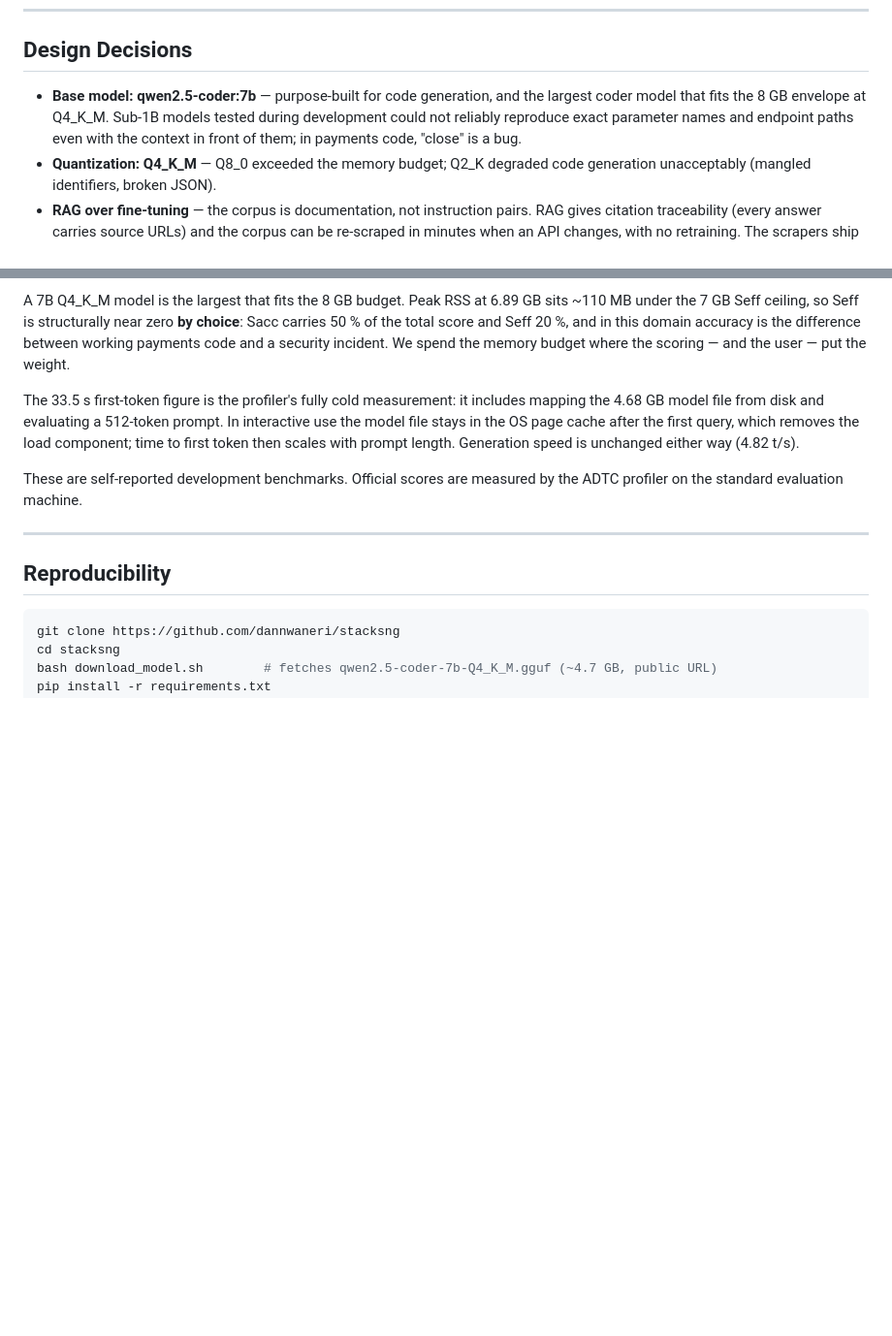
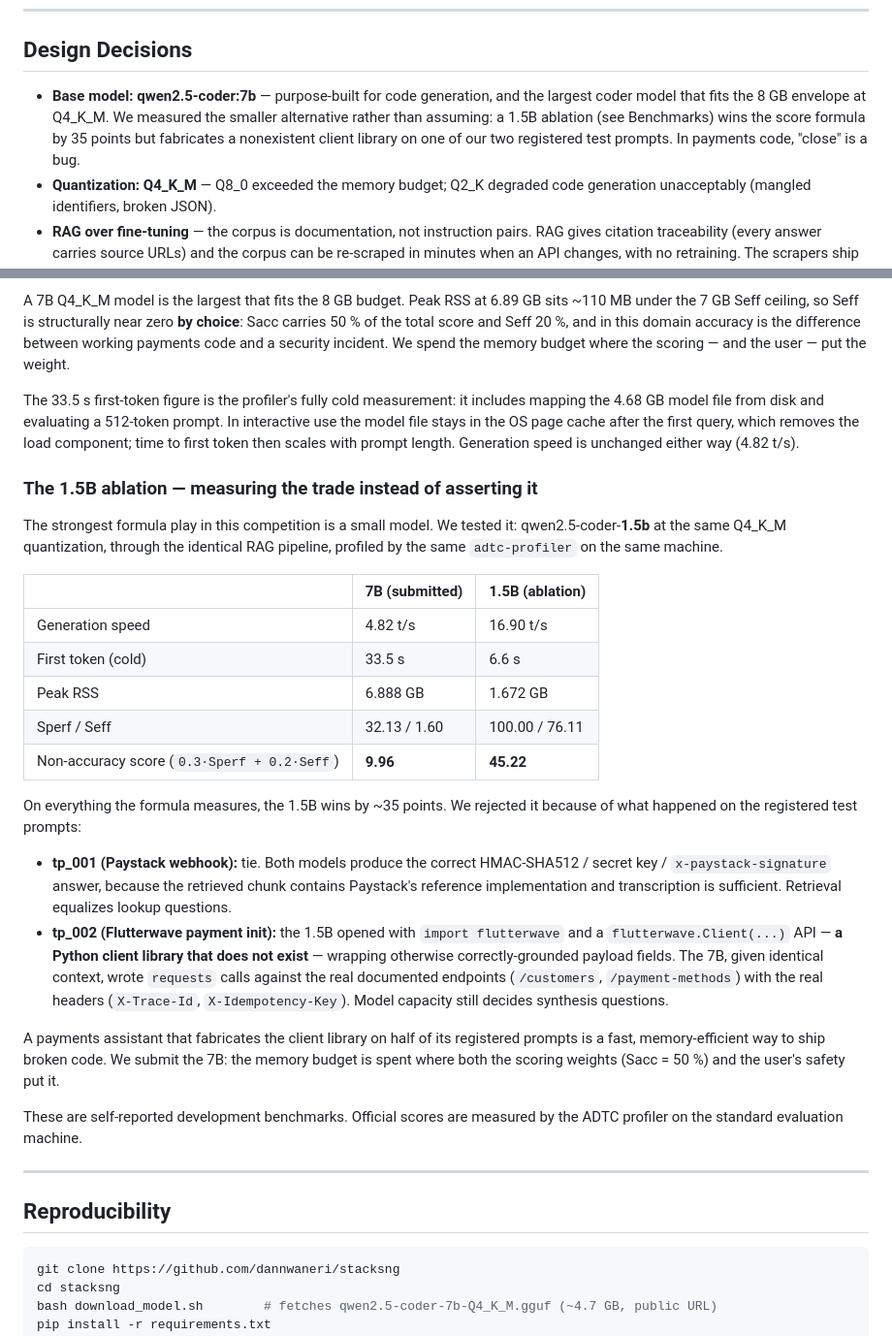
Before and after one commit to dannwaneri/stacksng, a Markdown page: REPORT.md, 2 parts joined by grey strips. Shown at 97% size. Rendered like a GitHub page; blank space fills up the shorter version.

Commit message:
document the 1.5B ablation in REPORT.md
Adds a measured A/B under Benchmarks: qwen2.5-coder-1.5b Q4_K_M through
the identical RAG pipeline wins the score formula 45.22 vs 9.96 but
fabricates a nonexistent `flutterwave` Python client library on
registered test prompt tp_002, while the 7B reproduces the documented
REST endpoints from the same retrieved context. tp_001 is a tie —
retrieval equalizes lookup questions; capacity decides synthesis.

Also corrects the Design Decisions bullet: the earlier claim that small
models fail on "parameter names" was unverified; the measured failure
mode is invented API surface. The bullet now cites the ablation.

```diff
--- a/REPORT.md
+++ b/REPORT.md
@@ -121,10 +121,11 @@ without invoking the LLM.
 ## Design Decisions
 
 - **Base model: qwen2.5-coder:7b** — purpose-built for code generation, and
-  the largest coder model that fits the 8 GB envelope at Q4_K_M. Sub-1B
-  models tested during development could not reliably reproduce exact
-  parameter names and endpoint paths even with the context in front of them;
-  in payments code, "close" is a bug.
+  the largest coder model that fits the 8 GB envelope at Q4_K_M. We measured
+  the smaller alternative rather than assuming: a 1.5B ablation (see
+  Benchmarks) wins the score formula by 35 points but fabricates a
+  nonexistent client library on one of our two registered test prompts. In
+  payments code, "close" is a bug.
 - **Quantization: Q4_K_M** — Q8_0 exceeded the memory budget; Q2_K degraded
   code generation unacceptably (mangled identifiers, broken JSON).
 - **RAG over fine-tuning** — the corpus is documentation, not instruction
@@ -195,6 +196,41 @@ prompt. In interactive use the model file stays in the OS page cache after
 the first query, which removes the load component; time to first token then
 scales with prompt length. Generation speed is unchanged either way (4.82 t/s).
 
+### The 1.5B ablation — measuring the trade instead of asserting it
+
+The strongest formula play in this competition is a small model. We tested
+it: qwen2.5-coder-**1.5b** at the same Q4_K_M quantization, through the
+identical RAG pipeline, profiled by the same `adtc-profiler` on the same
+machine.
+
+| | 7B (submitted) | 1.5B (ablation) |
+|---|---|---|
+| Generation speed | 4.82 t/s | 16.90 t/s |
+| First token (cold) | 33.5 s | 6.6 s |
+| Peak RSS | 6.888 GB | 1.672 GB |
+| Sperf / Seff | 32.13 / 1.60 | 100.00 / 76.11 |
+| Non-accuracy score (`0.3·Sperf + 0.2·Seff`) | **9.96** | **45.22** |
+
+On everything the formula measures, the 1.5B wins by ~35 points. We rejected
+it because of what happened on the registered test prompts:
+
+- **tp_001 (Paystack webhook):** tie. Both models produce the correct
+  HMAC-SHA512 / secret key / `x-paystack-signature` answer, because the
+  retrieved chunk contains Paystack's reference implementation and
+  transcription is sufficient. Retrieval equalizes lookup questions.
+- **tp_002 (Flutterwave payment init):** the 1.5B opened with
+  `import flutterwave` and a `flutterwave.Client(...)` API — **a Python
+  client library that does not exist** — wrapping otherwise
+  correctly-grounded payload fields. The 7B, given identical context, wrote
+  `requests` calls against the real documented endpoints
+  (`/customers`, `/payment-methods`) with the real headers (`X-Trace-Id`,
+  `X-Idempotency-Key`). Model capacity still decides synthesis questions.
+
+A payments assistant that fabricates the client library on half of its
+registered prompts is a fast, memory-efficient way to ship broken code. We
+submit the 7B: the memory budget is spent where both the scoring weights
+(Sacc = 50 %) and the user's safety put it.
+
 These are self-reported development benchmarks. Official scores are measured
 by the ADTC profiler on the standard evaluation machine.
 
```
